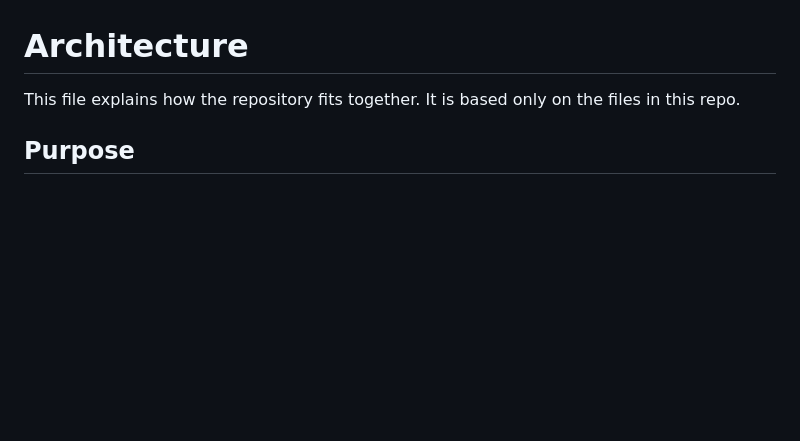
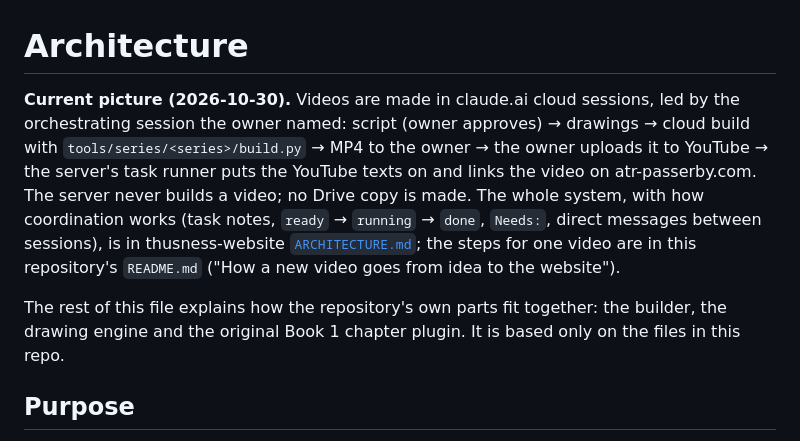
Before and after one commit to JohnTLM/Videos, a Markdown page: ARCHITECTURE.md, the part around the change. Drawn GitHub-style; blank space fills up the shorter version.

```diff
--- a/ARCHITECTURE.md
+++ b/ARCHITECTURE.md
@@ -1,6 +1,15 @@
 # Architecture
 
-This file explains how the repository fits together. It is based only on the files in this repo.
+**Current picture (2026-10-30).** Videos are made in claude.ai cloud sessions, led by the orchestrating session the owner
+named: script (owner approves) → drawings → cloud build with `tools/series/<series>/build.py` → MP4 to the owner → the
+owner uploads it to YouTube → the server's task runner puts the YouTube texts on and links the video on atr-passerby.com.
+The server never builds a video; no Drive copy is made. The whole system, with how coordination works (task notes,
+`ready` → `running` → `done`, `Needs:`, direct messages between sessions), is in thusness-website
+[`ARCHITECTURE.md`](https://github.com/JohnTLM/thusness-website/blob/main/ARCHITECTURE.md); the steps for one video are
+in this repository's `README.md` ("How a new video goes from idea to the website").
+
+The rest of this file explains how the repository's own parts fit together: the builder, the drawing engine and the
+original Book 1 chapter plugin. It is based only on the files in this repo.
 
 ## Purpose
 
```
Also changed, not shown: OWNER-GUIDE.md (+7 -4 lines), README.md (+21 -1 lines).
